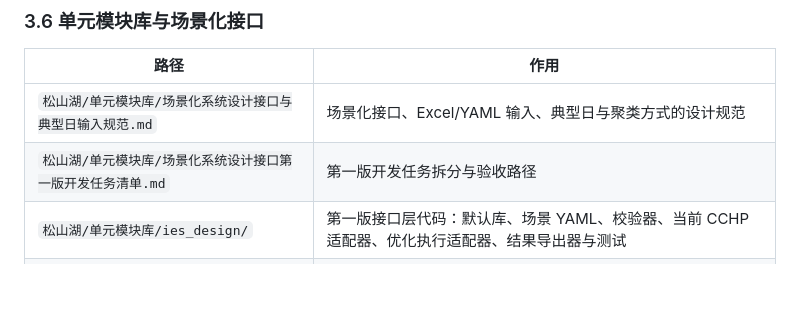
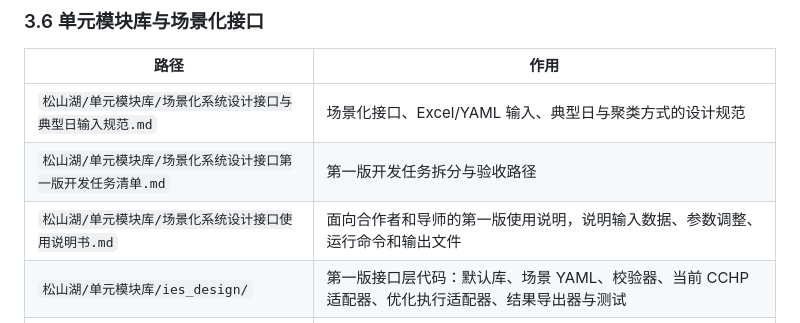
Before and after one commit to Zion74/new_ies_optimization, a Markdown page: 项目索引目录.md, the part around the change. Drawn GitHub-style; blank space fills up the shorter version.

```diff
--- a/项目索引目录.md
+++ b/项目索引目录.md
@@ -133,6 +133,7 @@
 |---|---|
 | `松山湖/单元模块库/场景化系统设计接口与典型日输入规范.md` | 场景化接口、Excel/YAML 输入、典型日与聚类方式的设计规范 |
 | `松山湖/单元模块库/场景化系统设计接口第一版开发任务清单.md` | 第一版开发任务拆分与验收路径 |
+| `松山湖/单元模块库/场景化系统设计接口使用说明书.md` | 面向合作者和导师的第一版使用说明，说明输入数据、参数调整、运行命令和输出文件 |
 | `松山湖/单元模块库/ies_design/` | 第一版接口层代码：默认库、场景 YAML、校验器、当前 CCHP 适配器、优化执行适配器、结果导出器与测试 |
 | `松山湖/单元模块库/课题组场景整理模板.xlsx` | 发给师弟整理课题组场景的 Excel 空白模板 |
 
```
Also changed, not shown: 松山湖/单元模块库/场景化系统设计接口第一版开发任务清单.md (+6 -3 lines).
